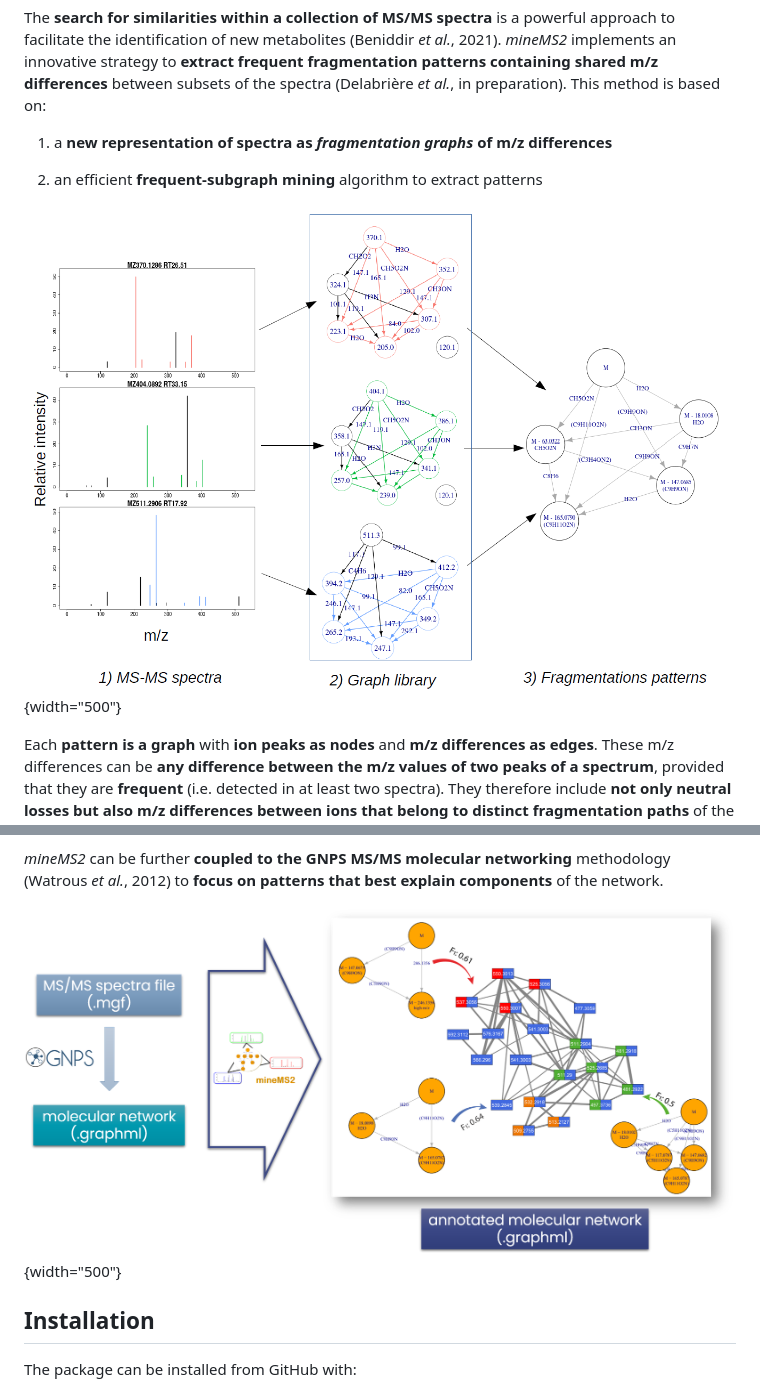
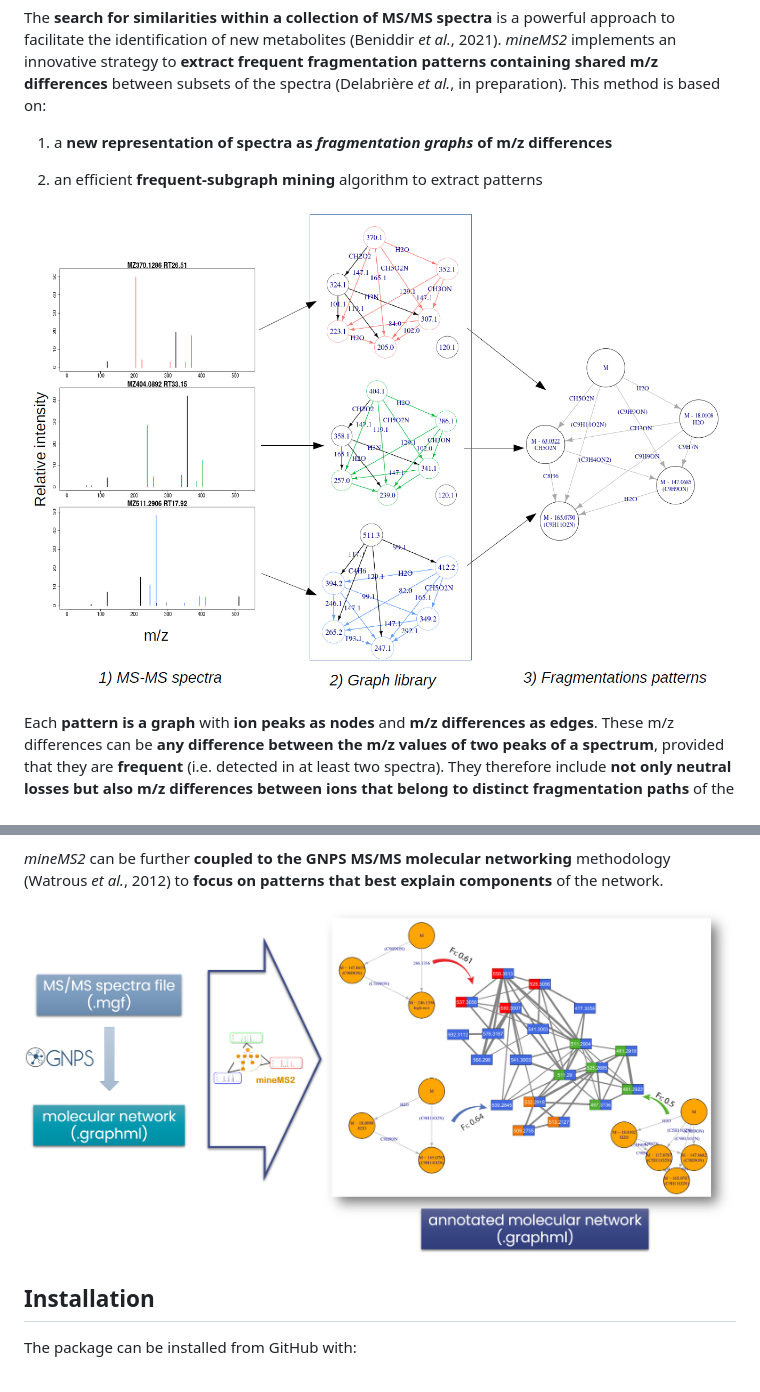
Before and after one commit to tanil07/mineMS2, a Markdown page: README.md, 2 parts joined by grey strips. Rendered like a GitHub page.

```diff
--- a/README.md
+++ b/README.md
@@ -8,7 +8,7 @@ The **search for similarities within a collection of MS/MS spectra** is a powerf
 
 2.  an efficient **frequent-subgraph mining** algorithm to extract patterns
 
-![*Principle of the mineMS2 pattern mining approach*](vignettes/images/mineMS2_input_output.png){width="500"}
+![*Principle of the mineMS2 pattern mining approach*](vignettes/images/mineMS2_input_output.png)
 
 Each **pattern is a graph** with **ion peaks as nodes** and **m/z differences as edges**. These m/z differences can be **any difference between the m/z values of two peaks of a spectrum**, provided that they are **frequent** (i.e. detected in at least two spectra). They therefore include **not only neutral losses but also m/z differences between ions that belong to distinct fragmentation paths** of the precursor, which may also prove specific to the fragmentation of specific molecules. The candidate **molecular formulas for each m/z difference** are computed to help interpretation (below 200 Da).
 
@@ -16,7 +16,7 @@ Each **pattern is a graph** with **ion peaks as nodes** and **m/z differences as
 
 *mineMS2* can be further **coupled to the GNPS MS/MS molecular networking** methodology (Watrous *et al.*, 2012) to **focus on patterns that best explain components** of the network.
 
-![*Coupling mineMS2 to GNPS molecular networks*](vignettes/images/mineMS2_gnps.png){width="500"}
+![*Coupling mineMS2 to GNPS molecular networks*](vignettes/images/mineMS2_gnps.png)
 
 ## Installation
 
```
